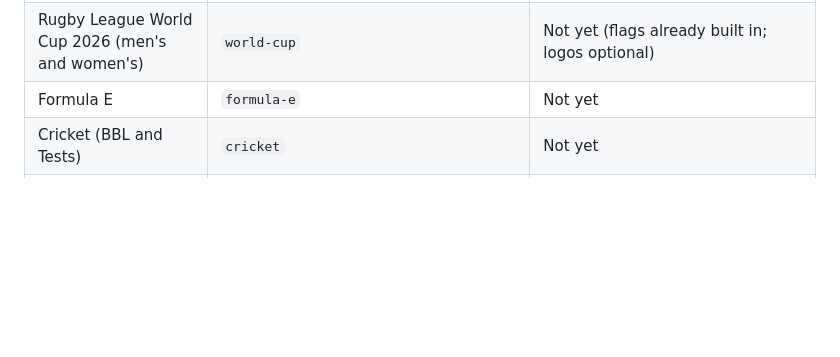
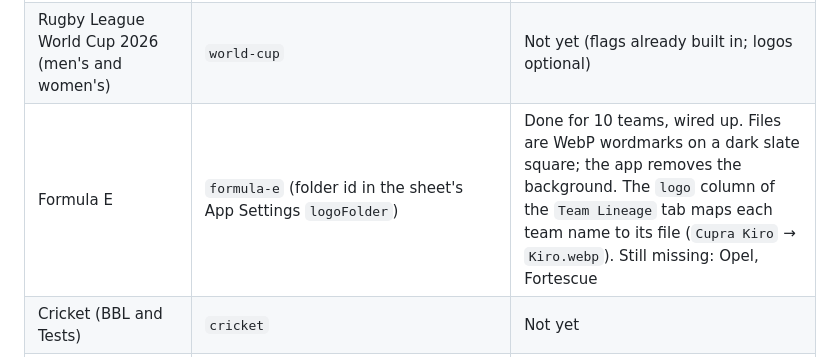
Before and after one commit to jcm-book-library/sports-tracker, a Markdown page: CLAUDE.md, the part around the change. Rendered like a GitHub page; blank space fills up the shorter version.

Commit message:
CLAUDE.md: Formula E logos done for 10 teams
Co-Authored-By: Claude Opus 5.5 <noreply@anthropic.com>
Claude-Session: https://claude.ai/code/session_011AJSkHcFHYBawxNaj6pTXg

```diff
--- a/CLAUDE.md
+++ b/CLAUDE.md
@@ -20,7 +20,7 @@ Club, league and team logos are kept privately in the user's Google Drive, never
 |---|---|---|
 | A-League Men | `a-league` (folder id `1XQnuJ0VcjqrCoDRR3_lkkQtDQ7uA5BMB`) | Done, wired up. Files are named by club (`Melbourne City.png`); the Teams tab's `logo` column holds each file name and App Settings `logoFolder` holds the folder id |
 | Rugby League World Cup 2026 (men's and women's) | `world-cup` | Not yet (flags already built in; logos optional) |
-| Formula E | `formula-e` | Not yet |
+| Formula E | `formula-e` (folder id in the sheet's App Settings `logoFolder`) | Done for 10 teams, wired up. Files are WebP wordmarks on a dark slate square; the app removes the background. The `logo` column of the `Team Lineage` tab maps each team name to its file (`Cupra Kiro` → `Kiro.webp`). Still missing: Opel, Fortescue |
 | Cricket (BBL and Tests) | `cricket` | Not yet |
 | English football (Premier League down to League Two, cups) | `england-football` (shared pool) | Not yet (planned for August 2027) |
 
```
